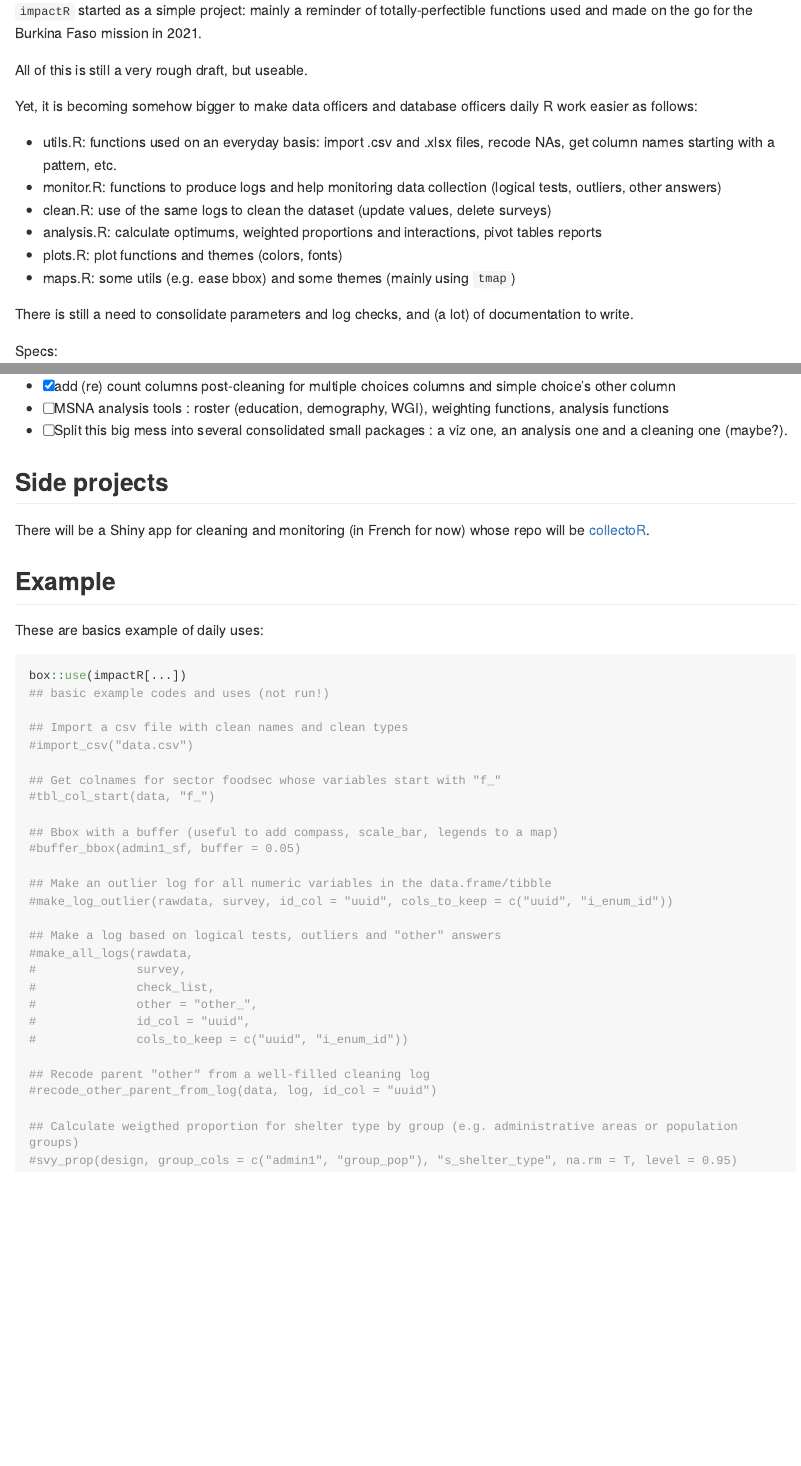
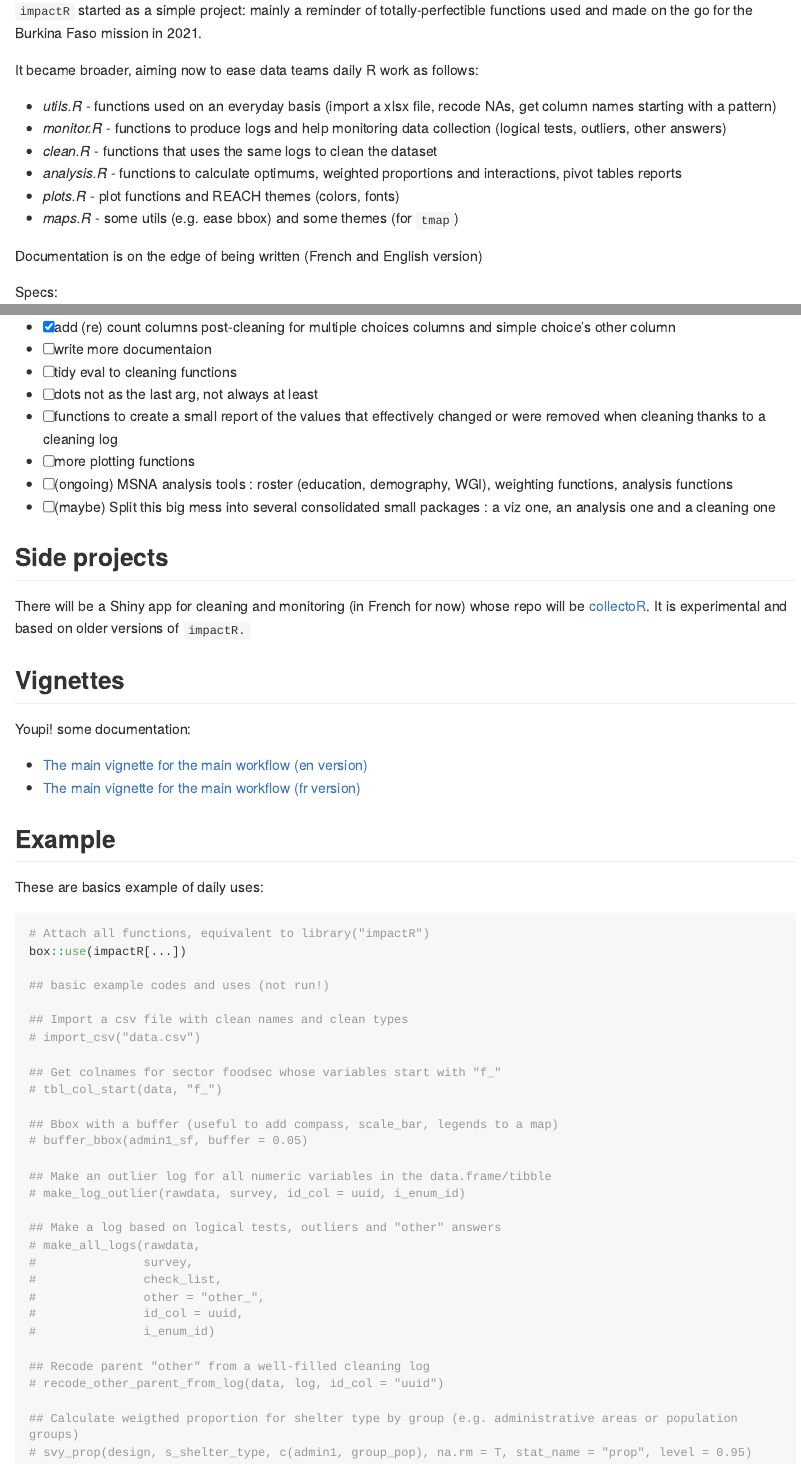
Before and after one commit to gnoblet/impactR, an R Markdown document (README.Rmd): the page in a window 1100 px wide, from 150 px down, and a second part further down, joined at a grey line. The pictures show the output file README.md that the author committed with the source, drawn offline in the style of GitHub; long lines of code are wrapped.

Commit message:
update README and some `svy_*` doc

````diff
--- a/README.Rmd
+++ b/README.Rmd
@@ -25,25 +25,19 @@ desc = setNames(as.list(desc), colnames(desc))
 totally-perfectible functions used and made on the go for the Burkina
 Faso mission in 2021.
 
-All of this is still a very rough draft, but useable.
+It became broader, aiming now to ease data teams daily R work as follows:
 
-Yet, it is becoming somehow bigger to make data officers and database
-officers daily R work easier as follows:
-
--   utils.R: functions used on an everyday basis: import .csv and .xlsx
-    files, recode NAs, get column names starting with a pattern, etc.
--   monitor.R: functions to produce logs and help monitoring data
+-   *utils.R* - functions used on an everyday basis (import a xlsx file, recode NAs, get column names starting with a pattern)
+-   *monitor.R* - functions to produce logs and help monitoring data
     collection (logical tests, outliers, other answers)
--   clean.R: use of the same logs to clean the dataset (update values,
-    delete surveys)
--   analysis.R: calculate optimums, weighted proportions and
+-   *clean.R* - functions that uses the same logs to clean the dataset
+-   *analysis.R* - functions to calculate optimums, weighted proportions and
     interactions, pivot tables reports
--   plots.R: plot functions and themes (colors, fonts)
--   maps.R: some utils (e.g. ease bbox) and some themes (mainly using
+-   *plots.R* - plot functions and REACH themes (colors, fonts)
+-   *maps.R* - some utils (e.g. ease bbox) and some themes (for
     `tmap`)
 
-There is still a need to consolidate parameters and log checks, and (a lot) of
-documentation to write.
+Documentation is on the edge of being written (French and English version)
 
 Specs:
 
@@ -69,12 +65,23 @@ From version 0.4, contributions should go with minimal and complete commits as a
+- [X] add (re) count columns post-cleaning for multiple choices columns and simple choice's other column
+- [ ] write more documentaion
+- [ ] tidy eval to cleaning functions
+- [ ] dots not as the last arg, not always at least
+- [ ] functions to create a small report of the values that effectively changed or were removed when cleaning thanks to a cleaning log
 - [ ] more plotting functions
-- [X] add (re) count columns post-cleaning for multiple choices columns and simple choice's other column
-- [ ] MSNA analysis tools : roster (education, demography, WGI), weighting functions, analysis functions
-- [ ] Split this big mess into several consolidated small packages : a viz one, an analysis one and a cleaning one (maybe?).
+- [ ] (ongoing) MSNA analysis tools : roster (education, demography, WGI), weighting functions, analysis functions
+- [ ] (maybe) Split this big mess into several consolidated small packages : a viz one, an analysis one and a cleaning one
 
 
 ## Side projects
 
-There will be a Shiny app for cleaning and monitoring (in French for now) whose repo will be [collectoR](https://github.com/gnoblet/collectoR).
+There will be a Shiny app for cleaning and monitoring (in French for now) whose repo will be [collectoR](https://github.com/gnoblet/collectoR). It is experimental and based on older versions of `impactR.`
+
+## Vignettes
+
+Youpi! some documentation:
+
+- [The main vignette for the main workflow (en version)](docs/articles/1_main_workflow.html)
+- [The main vignette for the main workflow (fr version)](docs/articles/1_base_de_travail.html)
 
 ## Example
 
@@ -82,32 +89,34 @@ These are basics example of daily uses:
 
 
 ```{r, eval = F}
+# Attach all functions, equivalent to library("impactR")
 box::use(impactR[...])
+
 ## basic example codes and uses (not run!)
 
 ## Import a csv file with clean names and clean types
-#import_csv("data.csv")
+# import_csv("data.csv")
 
 ## Get colnames for sector foodsec whose variables start with "f_"
-#tbl_col_start(data, "f_")
+# tbl_col_start(data, "f_")
 
 ## Bbox with a buffer (useful to add compass, scale_bar, legends to a map)
-#buffer_bbox(admin1_sf, buffer = 0.05)
+# buffer_bbox(admin1_sf, buffer = 0.05)
 
 ## Make an outlier log for all numeric variables in the data.frame/tibble
-#make_log_outlier(rawdata, survey, id_col = "uuid", cols_to_keep = c("uuid", "i_enum_id"))
+# make_log_outlier(rawdata, survey, id_col = uuid, i_enum_id)
 
 ## Make a log based on logical tests, outliers and "other" answers
-#make_all_logs(rawdata,
-#              survey,
-#              check_list,
-#              other = "other_",
-#              id_col = "uuid",
-#              cols_to_keep = c("uuid", "i_enum_id"))
+# make_all_logs(rawdata,
+#               survey,
+#               check_list,
+#               other = "other_",
+#               id_col = uuid,
+#               i_enum_id)
 
 ## Recode parent "other" from a well-filled cleaning log
-#recode_other_parent_from_log(data, log, id_col = "uuid")
+# recode_other_parent_from_log(data, log, id_col = "uuid")
 
 ## Calculate weigthed proportion for shelter type by group (e.g. administrative areas or population groups)
-#svy_prop(design, group_cols = c("admin1", "group_pop"), "s_shelter_type", na.rm = T, level = 0.95)
+# svy_prop(design, s_shelter_type, c(admin1, group_pop), na.rm = T, stat_name = "prop", level = 0.95)
 ```
````
Also changed, not shown: R/analysis.R (+19 -0 lines), README.md, README.Rmd (8 more changed lines), 6 other files.
